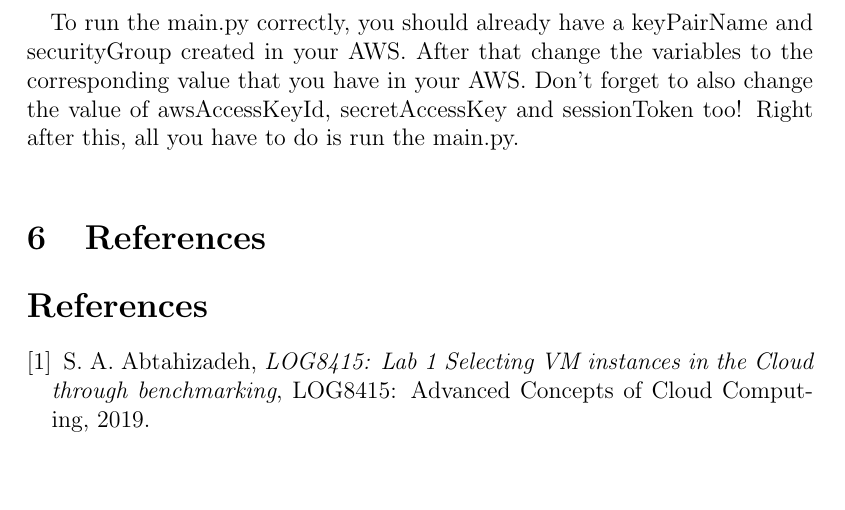
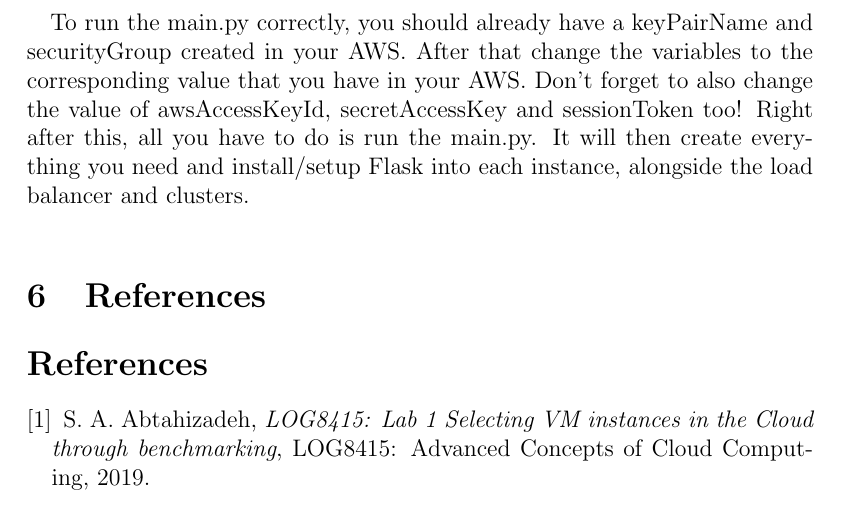
Before and after one commit to ghadesi/LOG8415---Advanced-Concepts-in-Cloud-Computing, a LaTeX problem sheet (Assignment 1/report-in-latex.tex): part of page 7 of 7, cut so that both start at the same text, the shorter picture padded with empty space. Compiled offline with pdfLaTeX.

Commit message:
Adding some parts into run code

```diff
--- a/Assignment 1/report-in-latex.tex
+++ b/Assignment 1/report-in-latex.tex
@@ -135,7 +135,8 @@
 \section{How to run the code} \label{sec:runcode}
 	\paragraph{} To run the main.py correctly, you should already have a keyPairName and securityGroup created in your AWS. After that
 	change the variables to the corresponding value that you have in your AWS. Don't forget to also change the value
-	of awsAccessKeyId, secretAccessKey and sessionToken too! Right after this, all you have to do is run the main.py.
+	of awsAccessKeyId, secretAccessKey and sessionToken too! Right after this, all you have to do is run the main.py. It will then
+	create everything you need and install/setup Flask into each instance, alongside the load balancer and clusters.
 	\bigskip
 
 
```
